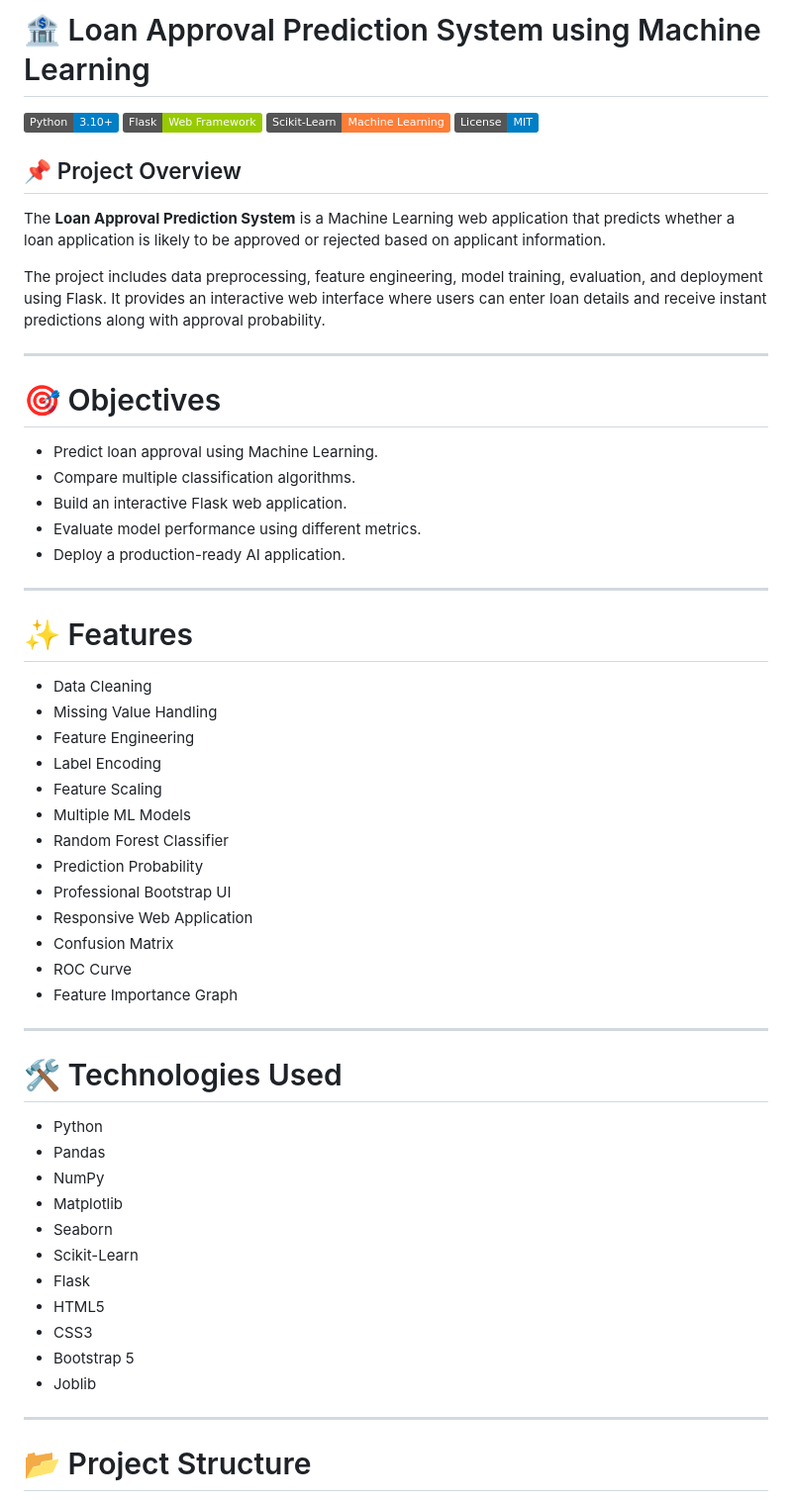
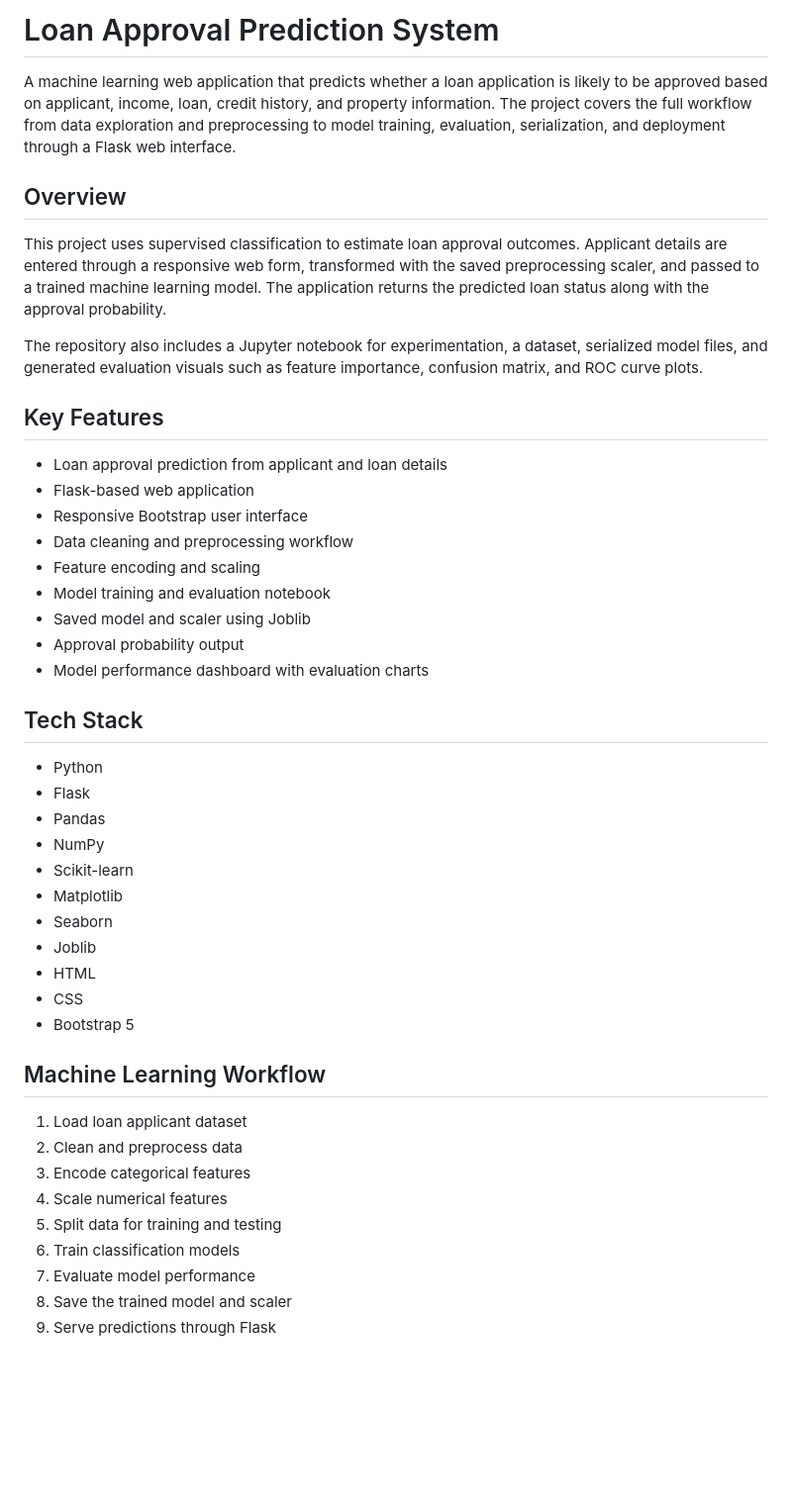
Before and after one commit to sarfraj91/Loan-Approval-Prediction-System, a Markdown page: README.md, the part around one of its changes. Shown at 99% size. Rendered like a GitHub page; badges without logos; blank space fills up the shorter version.

```diff
--- a/README.md
+++ b/README.md
@@ -1,61 +1,48 @@
-# 🏦 Loan Approval Prediction System using Machine Learning
+# Loan Approval Prediction System
 
-![Python](https://img.shields.io/badge/Python-3.10+-blue.svg)
-![Flask](https://img.shields.io/badge/Flask-Web%20Framework-green.svg)
-![Scikit-Learn](https://img.shields.io/badge/Scikit--Learn-Machine%20Learning-orange.svg)
-![License](https://img.shields.io/badge/License-MIT-blue.svg)
+A machine learning web application that predicts whether a loan application is likely to be approved based on applicant, income, loan, credit history, and property information. The project covers the full workflow from data exploration and preprocessing to model training, evaluation, serialization, and deployment through a Flask web interface.
 
-## 📌 Project Overview
+## Overview
 
-The **Loan Approval Prediction System** is a Machine Learning web application that predicts whether a loan application is likely to be approved or rejected based on applicant information.
+This project uses supervised classification to estimate loan approval outcomes. Applicant details are entered through a responsive web form, transformed with the saved preprocessing scaler, and passed to a trained machine learning model. The application returns the predicted loan status along with the approval probability.
 
-The project includes data preprocessing, feature engineering, model training, evaluation, and deployment using Flask. It provides an interactive web interface where users can enter loan details and receive instant predictions along with approval probability.
+The repository also includes a Jupyter notebook for experimentation, a dataset, serialized model files, and generated evaluation visuals such as feature importance, confusion matrix, and ROC curve plots.
 
----
+## Key Features
 
-# 🎯 Objectives
+- Loan approval prediction from applicant and loan details
+- Flask-based web application
+- Responsive Bootstrap user interface
+- Data cleaning and preprocessing workflow
+- Feature encoding and scaling
+- Model training and evaluation notebook
+- Saved model and scaler using Joblib
+- Approval probability output
+- Model performance dashboard with evaluation charts
 
-- Predict loan approval using Machine Learning.
-- Compare multiple classification algorithms.
-- Build an interactive Flask web application.
-- Evaluate model performance using different metrics.
-- Deploy a production-ready AI application.
-
----
-
-# ✨ Features
-
-- Data Cleaning
-- Missing Value Handling
-- Feature Engineering
-- Label Encoding
-- Feature Scaling
-- Multiple ML Models
-- Random Forest Classifier
-- Prediction Probability
-- Professional Bootstrap UI
-- Responsive Web Application
-- Confusion Matrix
-- ROC Curve
-- Feature Importance Graph
-
----
-
-# 🛠️ Technologies Used
+## Tech Stack
 
 - Python
+- Flask
 - Pandas
 - NumPy
+- Scikit-learn
 - Matplotlib
 - Seaborn
-- Scikit-Learn
-- Flask
-- HTML5
-- CSS3
+- Joblib
+- HTML
+- CSS
 - Bootstrap 5
-- Joblib
 
----
+## Machine Learning Workflow
 
-# 📂 Project Structure
+1. Load loan applicant dataset
+2. Clean and preprocess data
+3. Encode categorical features
+4. Scale numerical features
+5. Split data for training and testing
+6. Train classification models
+7. Evaluate model performance
+8. Save the trained model and scaler
+9. Serve predictions through Flask
 
```
Also changed, not shown: other parts of README.md (+79 -177 lines).
